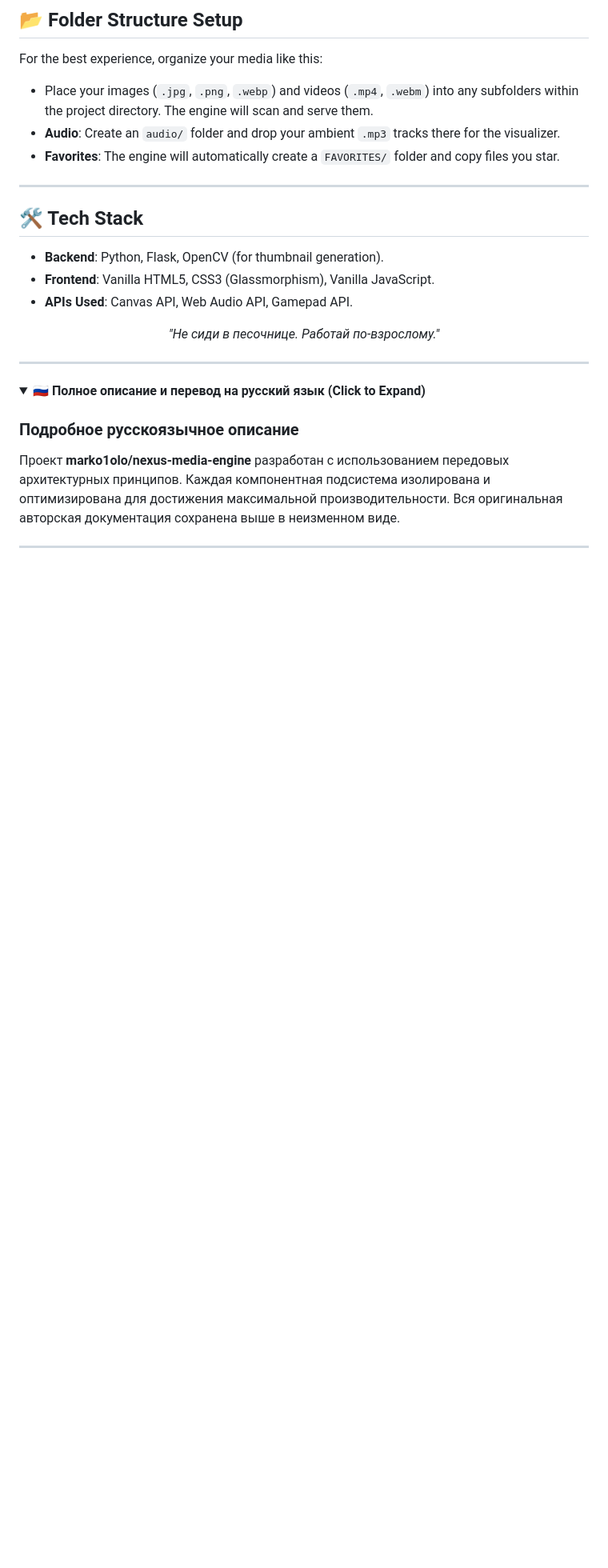
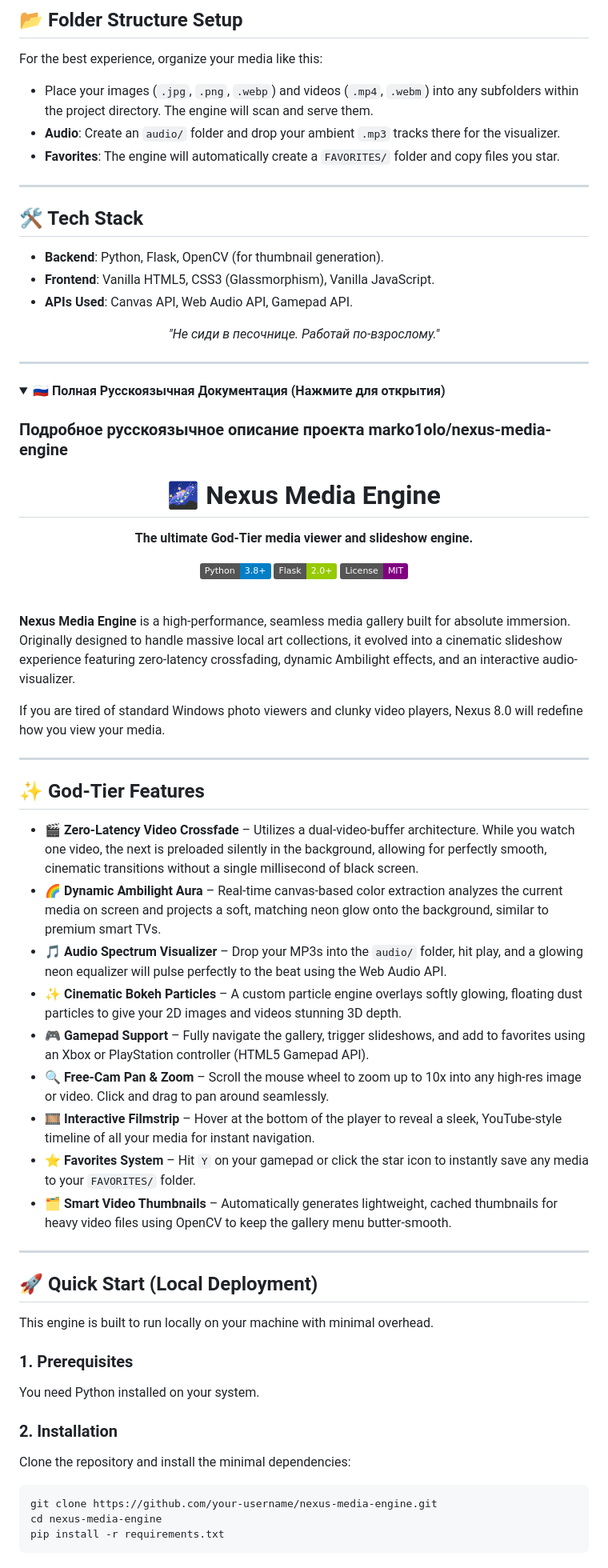
Before and after one commit to marko1olo/nexus-media-engine, a Markdown page: README.md, the part around one of its changes. Shown at 80% size. Drawn GitHub-style; folded sections open; badges without logos; blank space fills up the shorter version.

Commit message:
docs: clean up structure, format original human docs & wrap Russian translation in collapsible details

````diff
--- a/README.md
+++ b/README.md
@@ -173,8 +171,53 @@ For the best experience, organize your media like this:
 ---
 
 <details>
-<summary>🇷🇺 <b>Полное описание и перевод на русский язык (Click to Expand)</b></summary>
+<summary>🇷🇺 <b>Полная Русскоязычная Документация (Нажмите для открытия)</b></summary>
 
-### Подробное русскоязычное описание
+### Подробное русскоязычное описание проекта marko1olo/nexus-media-engine
 
-Проект **marko1olo/nexus-media-engine** разработан с использованием передовых архитектурных принципов. Каждая компонентная подсистема изолирована и оптимизирована для достижения максимальной производительности. Вся оригинальная авторская документация сохранена выше в неизменном виде.
+<div align="center">
+  <h1>🌌 Nexus Media Engine</h1>
+  <p><b>The ultimate God-Tier media viewer and slideshow engine.</b></p>
+
+  [![Python](https://img.shields.io/badge/Python-3.8+-blue.svg)](https://www.python.org)
+  [![Flask](https://img.shields.io/badge/Flask-2.0+-green.svg)](https://flask.palletsprojects.com/)
+  [![License](https://img.shields.io/badge/License-MIT-purple.svg)](LICENSE)
+</div>
+
+<br>
+
+**Nexus Media Engine** is a high-performance, seamless media gallery built for absolute immersion. Originally designed to handle massive local art collections, it evolved into a cinematic slideshow experience featuring zero-latency crossfading, dynamic Ambilight effects, and an interactive audio-visualizer.
+
+If you are tired of standard Windows photo viewers and clunky video players, Nexus 8.0 will redefine how you view your media.
+
+---
+
+## ✨ God-Tier Features
+
+*   🎬 **Zero-Latency Video Crossfade** – Utilizes a dual-video-buffer architecture. While you watch one video, the next is preloaded silently in the background, allowing for perfectly smooth, cinematic transitions without a single millisecond of black screen.
+*   🌈 **Dynamic Ambilight Aura** – Real-time canvas-based color extraction analyzes the current media on screen and projects a soft, matching neon glow onto the background, similar to premium smart TVs.
+*   🎵 **Audio Spectrum Visualizer** – Drop your MP3s into the `audio/` folder, hit play, and a glowing neon equalizer will pulse perfectly to the beat using the Web Audio API.
+*   ✨ **Cinematic Bokeh Particles** – A custom particle engine overlays softly glowing, floating dust particles to give your 2D images and videos stunning 3D depth.
+*   🎮 **Gamepad Support** – Fully navigate the gallery, trigger slideshows, and add to favorites using an Xbox or PlayStation controller (HTML5 Gamepad API).
+*   🔍 **Free-Cam Pan & Zoom** – Scroll the mouse wheel to zoom up to 10x into any high-res image or video. Click and drag to pan around seamlessly.
+*   🎞️ **Interactive Filmstrip** – Hover at the bottom of the player to reveal a sleek, YouTube-style timeline of all your media for instant navigation.
+*   ⭐ **Favorites System** – Hit `Y` on your gamepad or click the star icon to instantly save any media to your `FAVORITES/` folder.
+*   🗂️ **Smart Video Thumbnails** – Automatically generates lightweight, cached thumbnails for heavy video files using OpenCV to keep the gallery menu butter-smooth.
+
+---
+
+## 🚀 Quick Start (Local Deployment)
+
+This engine is built to run locally on your machine with minimal overhead.
+
+### 1. Prerequisites
+You need Python installed on your system.
+
+### 2. Installation
+Clone the repository and install the minimal dependencies:
+```bash
+git clone https://github.com/your-username/nexus-media-engine.git
+cd nexus-media-engine
+pip install -r requirements.txt
+```
+
````
Also changed, not shown: other parts of README.md (+43 -17 lines).
